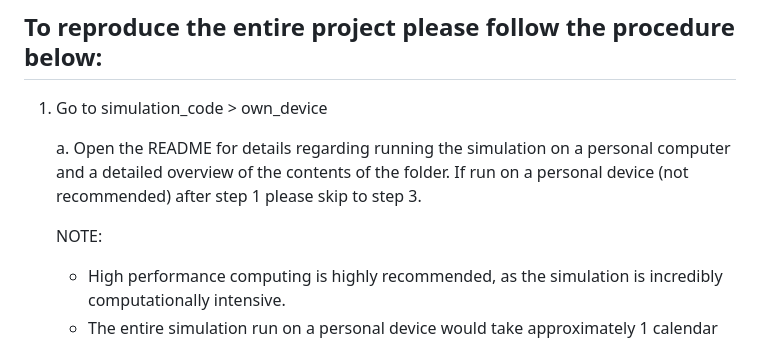
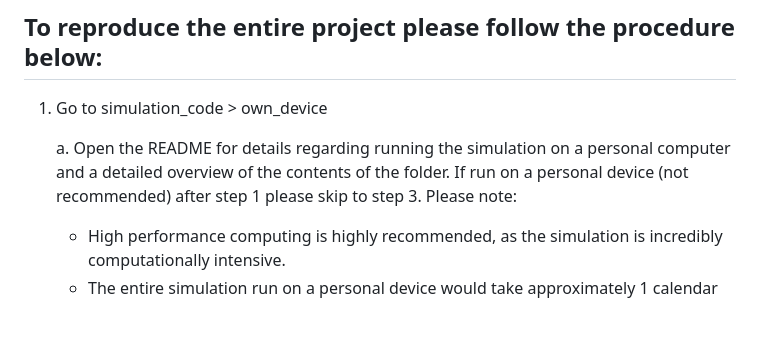
Before and after one commit to alexcarriero/class_imbalance_project, a Markdown page: README.md, the part around the change. Drawn GitHub-style; blank space fills up the shorter version.

```diff
--- a/README.md
+++ b/README.md
@@ -29,9 +29,8 @@ Email: a.j.carriero@students.uu.nl
 
 1.  Go to simulation_code > own_device
 
-     a. Open the README for details regarding running the simulation on a personal computer and a detailed overview of the contents of the folder.  If run on a personal device (not recommended) after step 1 please skip to step 3.
+     a. Open the README for details regarding running the simulation on a personal computer and a detailed overview of the contents of the folder.  If run on a personal device (not recommended) after step 1 please skip to step 3. Please note:
 
-     NOTE:
      - High performance computing is highly recommended, as the simulation is incredibly computationally intensive.
      - The entire simulation run on a personal device would take approximately 1 calendar year to run.
 
```
